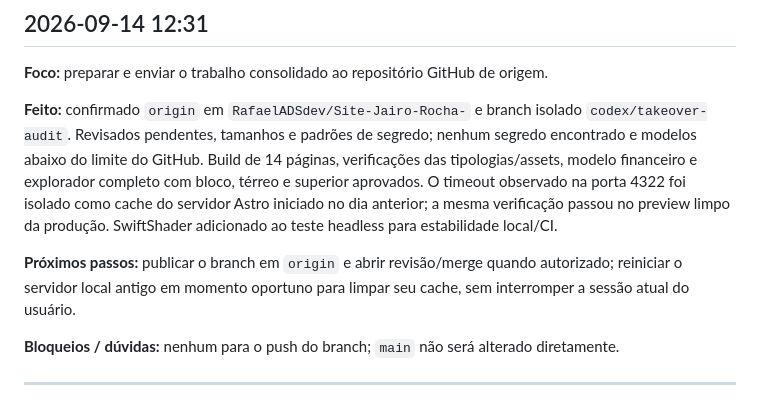
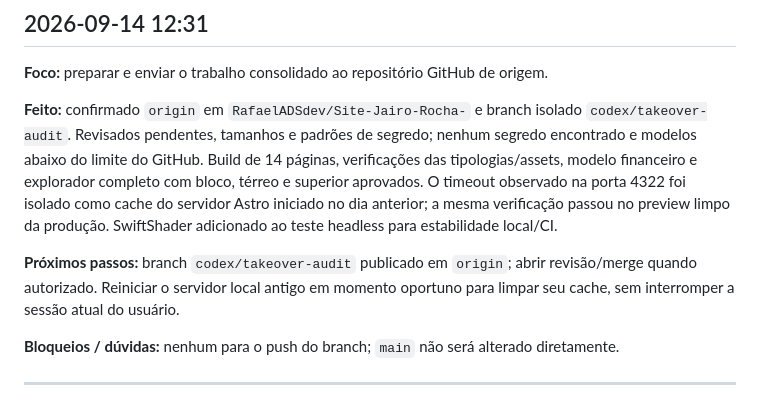
Before and after one commit to RafaelADSdev/Site-Jairo-Rocha-, a Markdown page: .project/DIARIO.md, the part around the change. Rendered like a GitHub page.

```diff
--- a/.project/DIARIO.md
+++ b/.project/DIARIO.md
@@ -6,7 +6,7 @@
 
 **Feito:** confirmado `origin` em `RafaelADSdev/Site-Jairo-Rocha-` e branch isolado `codex/takeover-audit`. Revisados pendentes, tamanhos e padrões de segredo; nenhum segredo encontrado e modelos abaixo do limite do GitHub. Build de 14 páginas, verificações das tipologias/assets, modelo financeiro e explorador completo com bloco, térreo e superior aprovados. O timeout observado na porta 4322 foi isolado como cache do servidor Astro iniciado no dia anterior; a mesma verificação passou no preview limpo da produção. SwiftShader adicionado ao teste headless para estabilidade local/CI.
 
-**Próximos passos:** publicar o branch em `origin` e abrir revisão/merge quando autorizado; reiniciar o servidor local antigo em momento oportuno para limpar seu cache, sem interromper a sessão atual do usuário.
+**Próximos passos:** branch `codex/takeover-audit` publicado em `origin`; abrir revisão/merge quando autorizado. Reiniciar o servidor local antigo em momento oportuno para limpar seu cache, sem interromper a sessão atual do usuário.
 
 **Bloqueios / dúvidas:** nenhum para o push do branch; `main` não será alterado diretamente.
 
```
Also changed, not shown: .project/CONTEXT.md (+2 -0 lines).
